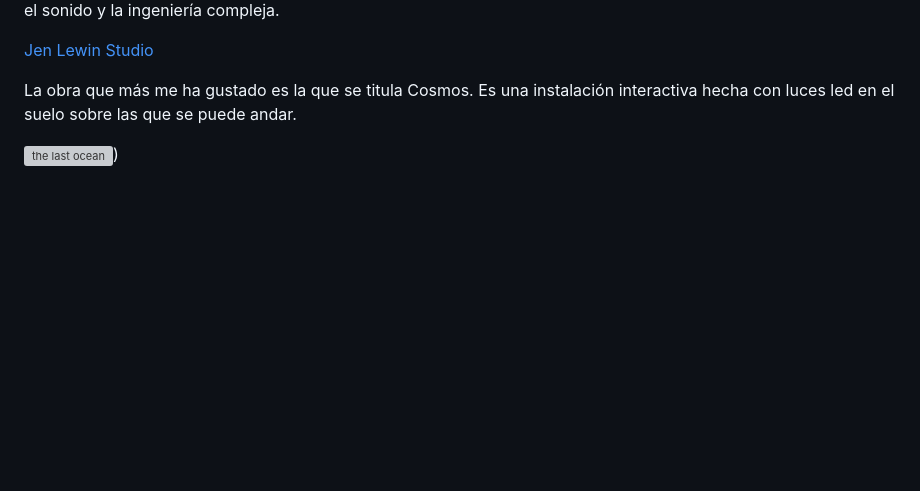
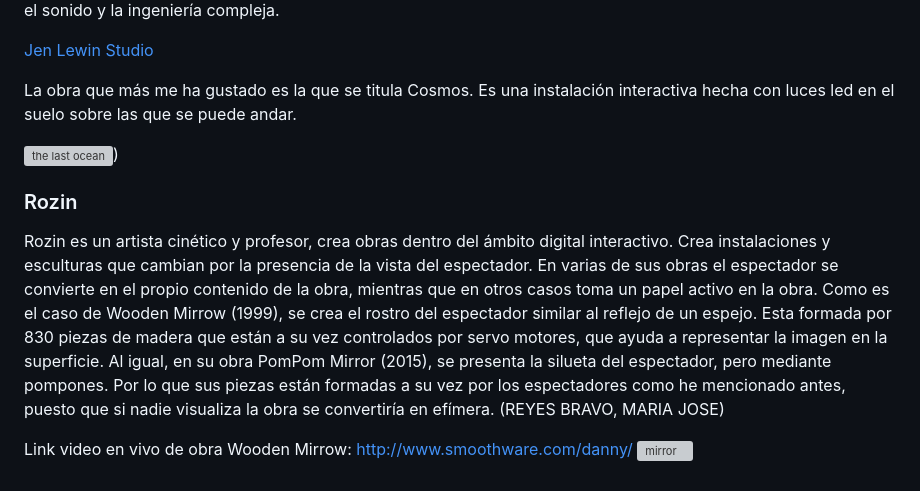
Before and after one commit to mgea/interart, a Markdown page: artistas/readme.md, the part around the change. GitHub-like rendering; blank space fills up the shorter version; grey boxes are pictures that could not be loaded.

```diff
--- a/artistas/readme.md
+++ b/artistas/readme.md
@@ -52,3 +52,12 @@ Jen Lewin es una artista e ingeniera interactiva con un estudio con sede en la c
 La obra que más me ha gustado es la que se titula Cosmos. Es una instalación interactiva hecha con luces led en el suelo sobre las que se puede andar.
 
 ![the last ocean](https://res.cloudinary.com/jen-lewin-studio/image/upload/f_auto,q_auto/w_650,h_464,c_fill,g_auto/$wpsize_!2col-portfolio!,w_1000,h_714,c_fill,g_auto/v1663116721/WordPress_ImageUploads/Screen-Shot-2022-09-13-at-8.51.20-PM.png))
+
+
+
+### Rozin
+
+Rozin es un artista cinético y profesor, crea obras dentro del ámbito digital interactivo. Crea instalaciones y esculturas que cambian por la presencia de la vista del espectador. En varias de sus obras el espectador se convierte en el propio contenido de la obra, mientras que en otros casos toma un papel activo en la obra. Como es el caso de Wooden Mirrow (1999), se crea el rostro del espectador similar al reflejo de un espejo. Esta formada por 830 piezas de madera que están a su vez controlados por servo motores, que ayuda a representar la imagen en la superficie. Al igual, en su obra PomPom Mirror (2015), se presenta la silueta del espectador, pero mediante pompones. Por lo que sus piezas están formadas a su vez por los espectadores como he mencionado antes, puesto que si nadie visualiza la obra se convertiría en efímera. (REYES BRAVO, MARIA JOSE)
+
+Link video en vivo de obra Wooden Mirrow:  http://www.smoothware.com/danny/
+![mirror](https://www.smoothware.com/danny/woodenmirrormuseum.jpg)
```
